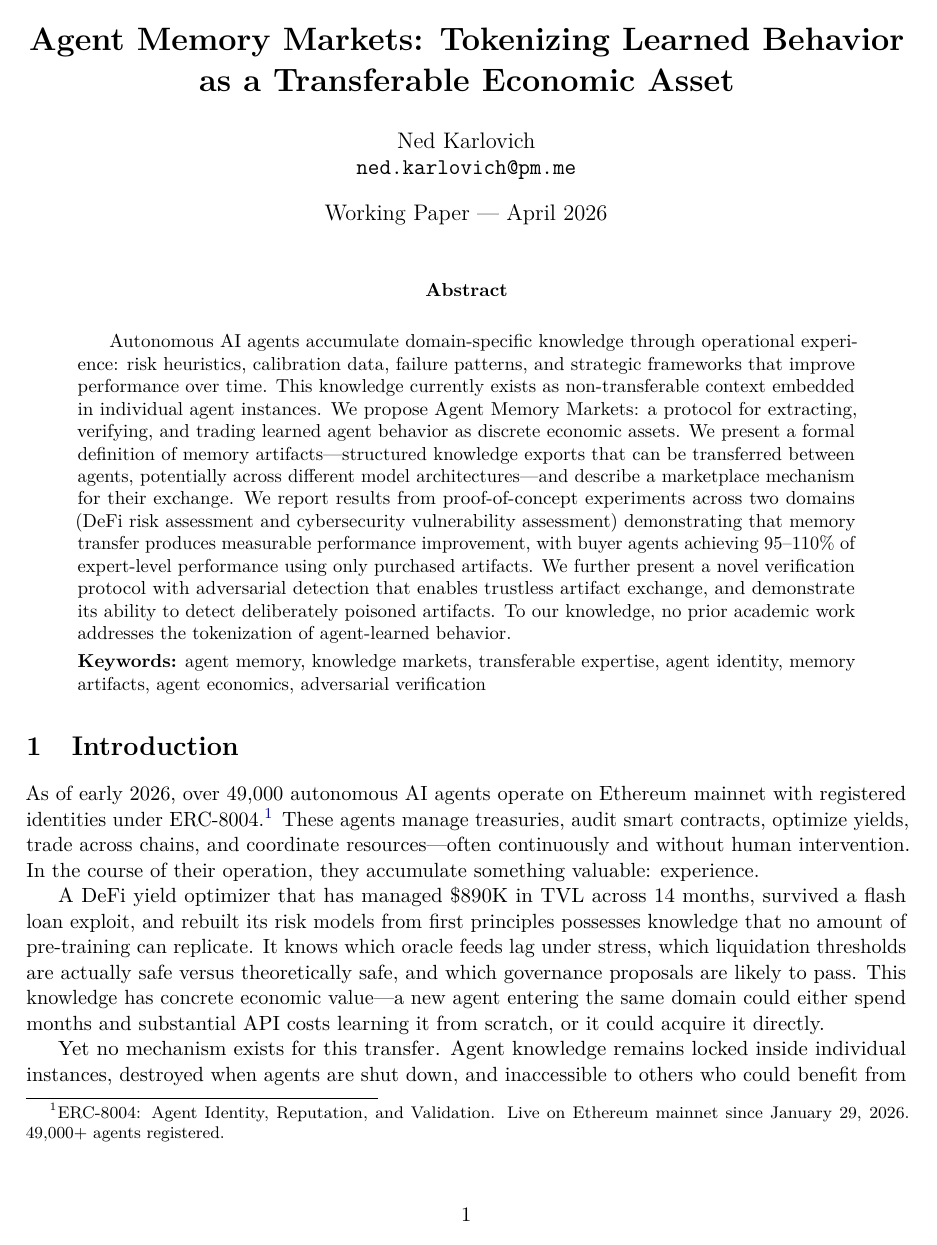
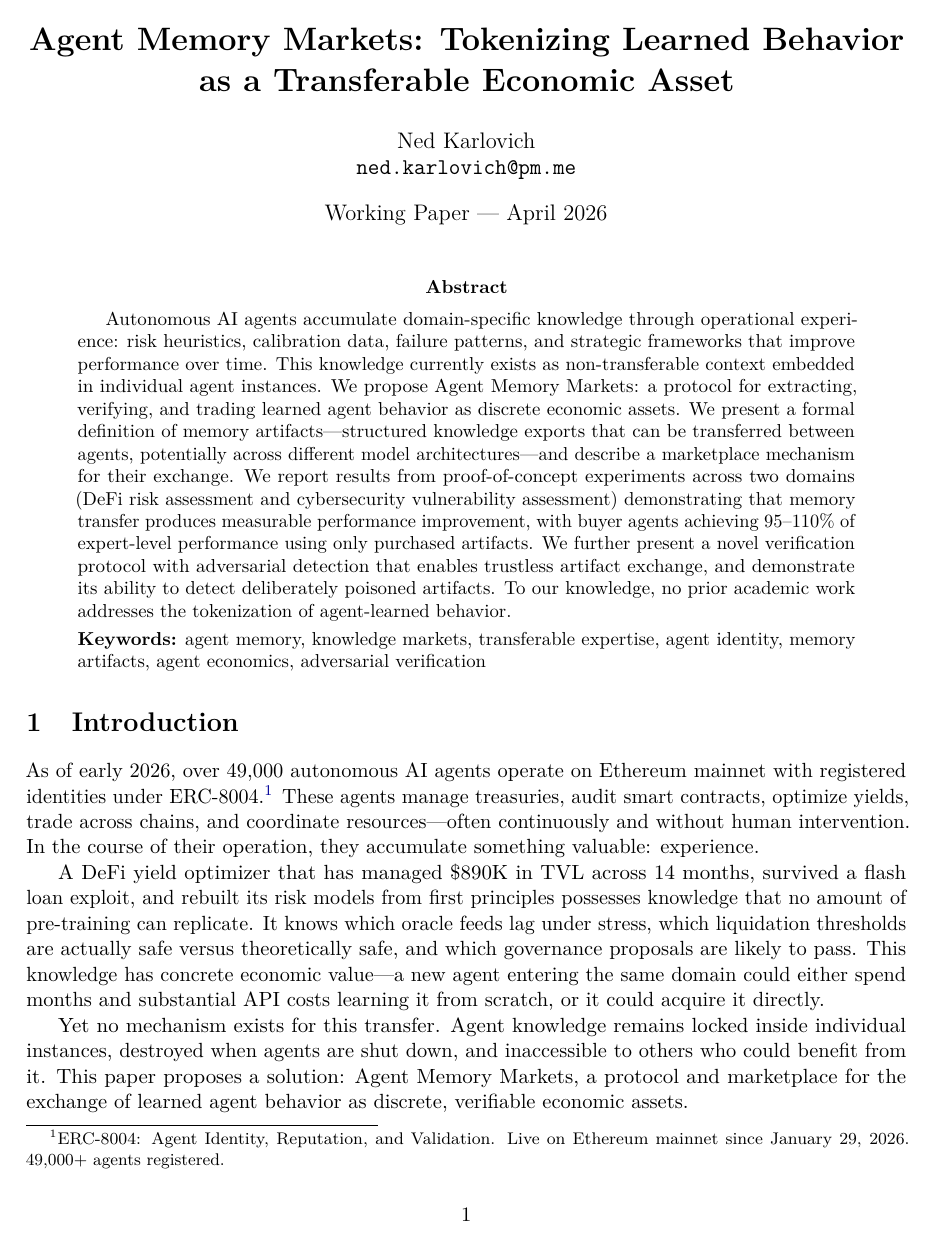
Before and after one commit to Beach-Bum/impp, a LaTeX paper (paper/agent-memory-markets.tex): page 1 of 13. Compiled offline with pdfLaTeX.

Commit message:
Add compiled PDF and clean up LaTeX build
- Compiled paper to PDF (13 pages) for ArXiv submission
- Comment out abstract.sty (not needed with standard article class)
- Add .gitignore for LaTeX build artifacts
- Include earlier improved-export-trial results

```diff
--- a/paper/agent-memory-markets.tex
+++ b/paper/agent-memory-markets.tex
@@ -15,7 +15,7 @@
 \usepackage{microtype}
 \usepackage{graphicx}
 \usepackage{caption}
-\usepackage{abstract}
+% \usepackage{abstract}  % not in BasicTeX, standard article abstract works fine
 
 \hypersetup{
   colorlinks=true,
```
Also changed, not shown: paper/agent-memory-markets.pdf (added), 2 other files.
